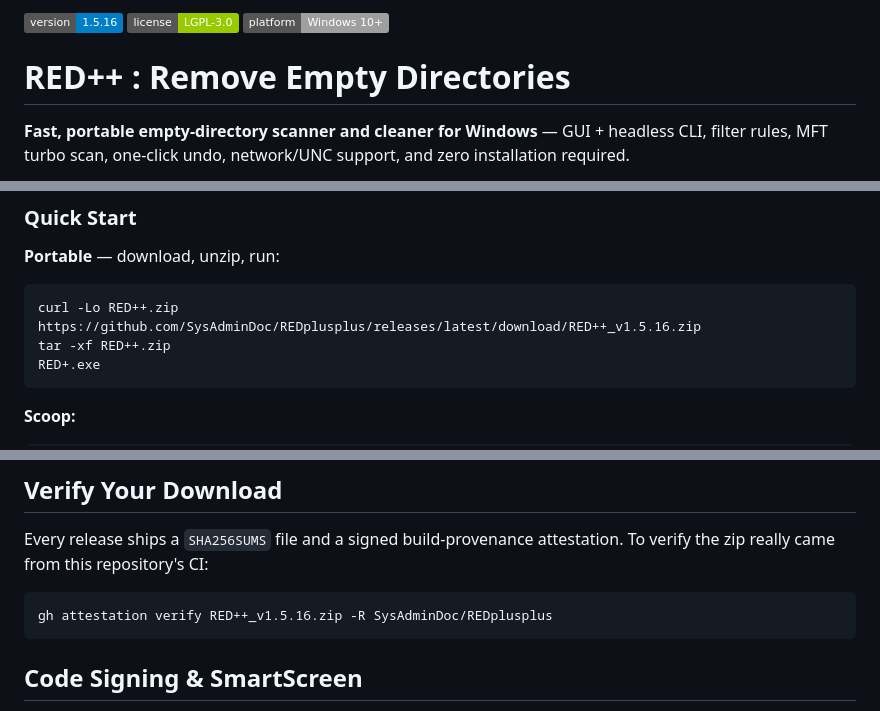
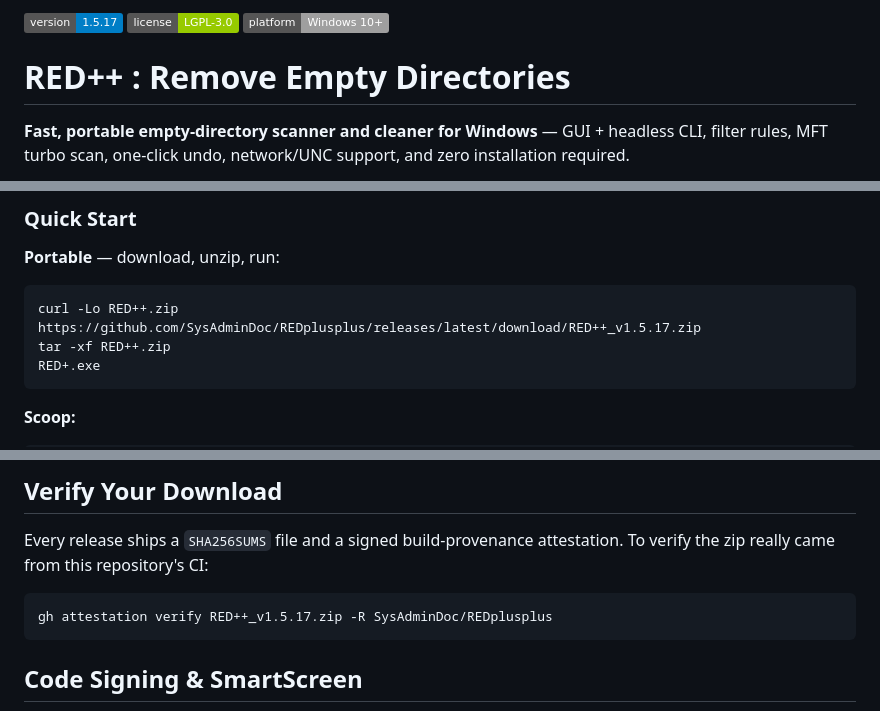
Before and after one commit to SysAdminDoc/REDplusplus, a Markdown page: README.md, 3 parts joined by grey strips. Rendered like a GitHub page; badges without logos.

````diff
--- a/README.md
+++ b/README.md
@@ -1,4 +1,4 @@
-![Version](https://img.shields.io/badge/version-1.5.16-blue)
+![Version](https://img.shields.io/badge/version-1.5.17-blue)
 ![License](https://img.shields.io/badge/license-LGPL--3.0-green)
 ![Platform](https://img.shields.io/badge/platform-Windows%2010%2B-lightgrey)
 
@@ -14,7 +14,7 @@
 **Portable** — download, unzip, run:
 
 ```
-curl -Lo RED++.zip https://github.com/SysAdminDoc/REDplusplus/releases/latest/download/RED++_v1.5.16.zip
+curl -Lo RED++.zip https://github.com/SysAdminDoc/REDplusplus/releases/latest/download/RED++_v1.5.17.zip
 tar -xf RED++.zip
 RED+.exe
 ```
@@ -81,7 +81,7 @@ RED+.exe -silent -path "D:\Shares" -log cleanup.log
 Every release ships a `SHA256SUMS` file and a signed build-provenance attestation. To verify the zip really came from this repository's CI:
 
 ```
-gh attestation verify RED++_v1.5.16.zip -R SysAdminDoc/REDplusplus
+gh attestation verify RED++_v1.5.17.zip -R SysAdminDoc/REDplusplus
 ```
 
 ## Code Signing & SmartScreen
````
Also changed, not shown: other parts of README.md (+1 -1 lines), CHANGELOG.md (+6 -0 lines), RED/Resources/Images/x128_Project.png, help/img/banner.png (added), help/img/logonav.png, 7 other files.
